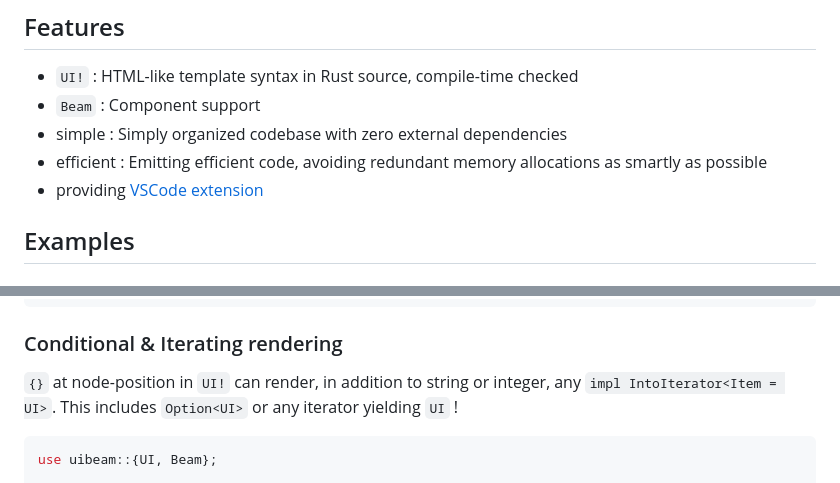
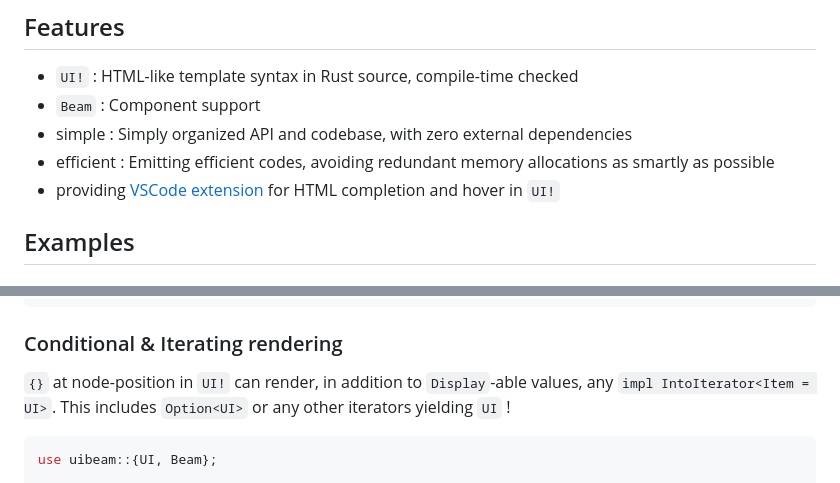
Before and after one commit to ohkami-rs/uibeam, a Markdown page: README.md, 2 parts joined by grey strips. GitHub-like rendering.

Commit message:
docs: update README descriptions (#12)

````diff
--- a/README.md
+++ b/README.md
@@ -7,9 +7,9 @@
 
 - `UI!` : HTML-like template syntax in Rust source, compile-time checked
 - `Beam` : Component support
-- simple : Simply organized codebase with zero external dependencies
-- efficient : Emitting efficient code, avoiding redundant memory allocations as smartly as possible
-- providing [VSCode extension](./support/vscode)
+- simple : Simply organized API and codebase, with zero external dependencies
+- efficient : Emitting efficient codes, avoiding redundant memory allocations as smartly as possible
+- providing [VSCode extension](./support/vscode) for HTML completion and hover in `UI!`
 
 ## Examples
 
@@ -48,7 +48,7 @@ fn main() {
 
 ### Conditional & Iterating rendering
 
-`{}` at node-position in `UI!` can render, in addition to string or integer, any `impl IntoIterator<Item = UI>`. This includes `Option<UI>` or any iterator yielding `UI` !
+`{}` at node-position in `UI!` can render, in addition to `Display`-able values, any `impl IntoIterator<Item = UI>`. This includes `Option<UI>` or any other iterators yielding `UI` !
 
 ```rust
 use uibeam::{UI, Beam};
````
